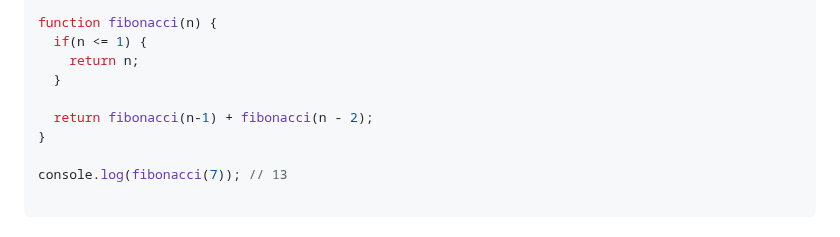
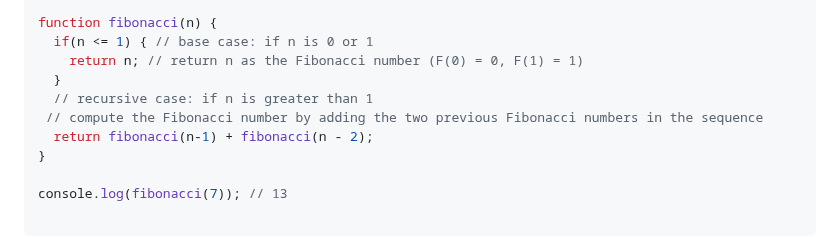
Before and after one commit to Mhdez221993/JavaScript, a Markdown page: utilities.md, the part around the change. GitHub-like rendering.

Commit message:
Add documentaton for fibonacci

```diff
--- a/utilities.md
+++ b/utilities.md
@@ -836,10 +836,11 @@ fibonacci(7)
             └─ fibonacci(1) => 1
 
 function fibonacci(n) {
-  if(n <= 1) {
-    return n;
+  if(n <= 1) { // base case: if n is 0 or 1
+    return n; // return n as the Fibonacci number (F(0) = 0, F(1) = 1)
   }
-
+  // recursive case: if n is greater than 1
+ // compute the Fibonacci number by adding the two previous Fibonacci numbers in the sequence
   return fibonacci(n-1) + fibonacci(n - 2);
 }
 
```
